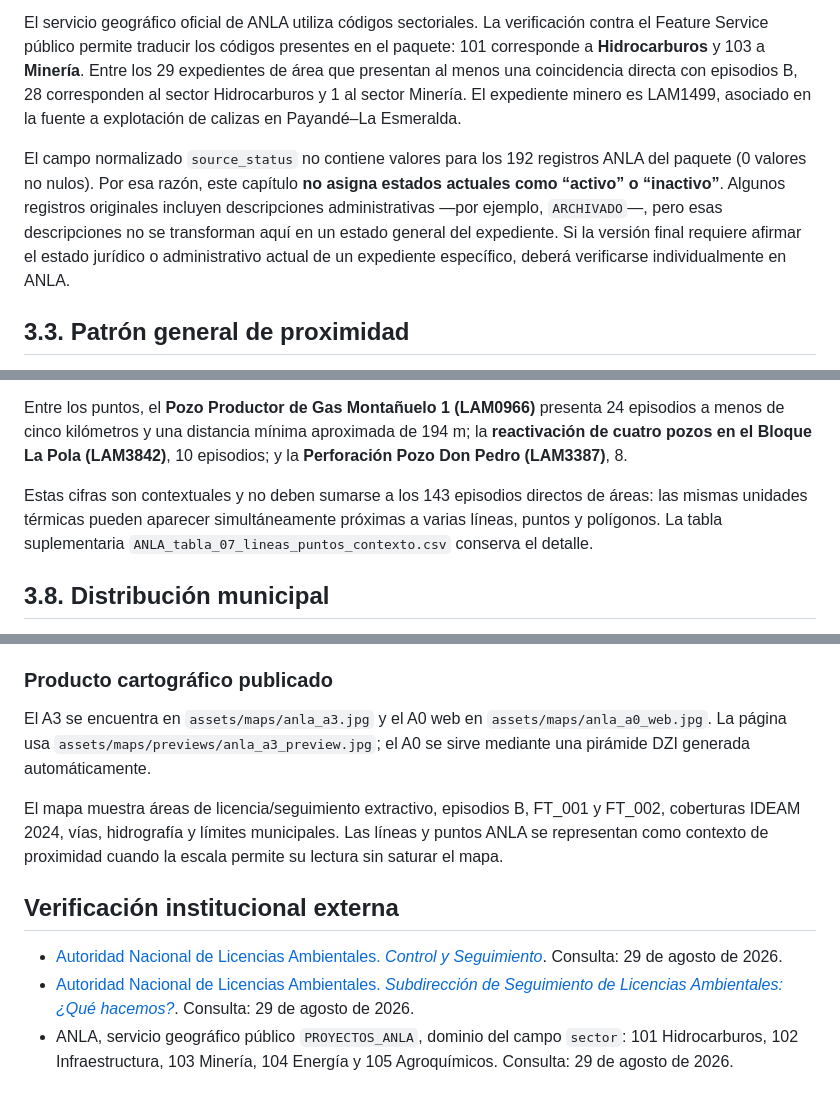
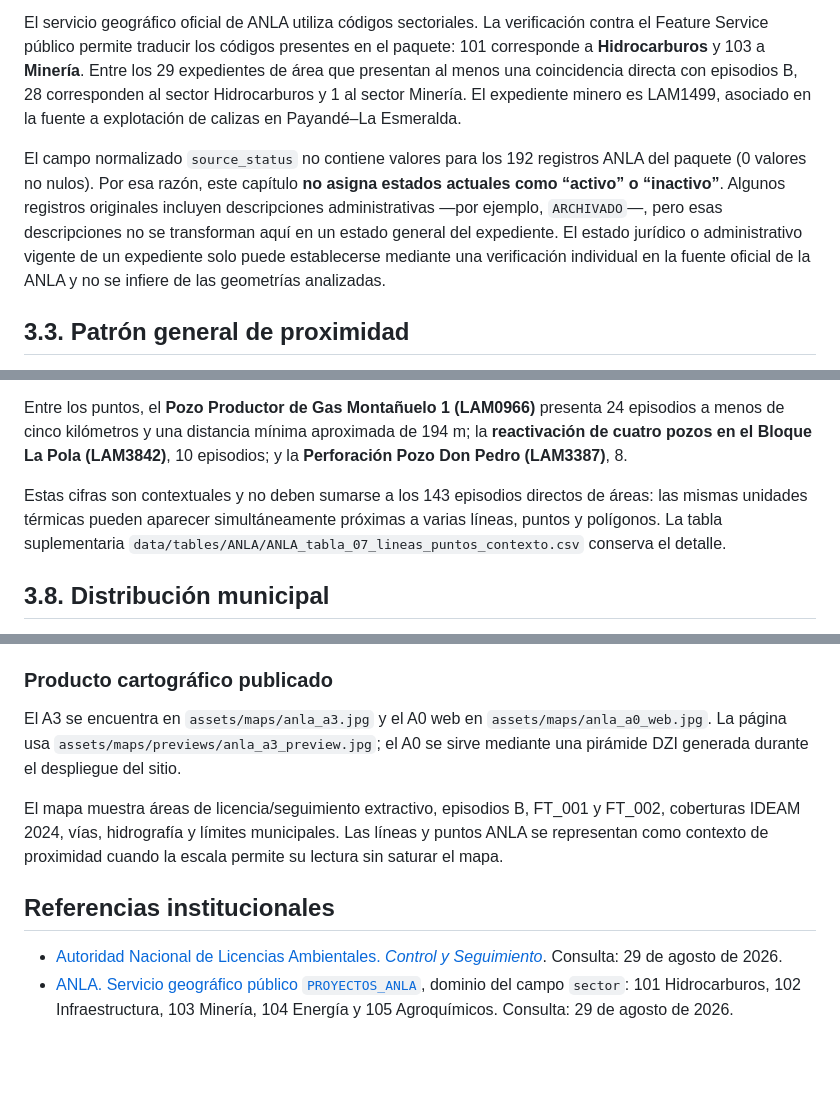
Before and after one commit to jcgomezga/incendios-tolima-2026, a Markdown page: docs/03_ANLA_v2.md, 3 parts joined by grey strips. Rendered like a GitHub page; blank space fills up the shorter version.

Commit message:
Finalizar capítulo científico ANLA

```diff
--- a/docs/03_ANLA_v2.md
+++ b/docs/03_ANLA_v2.md
@@ -12,7 +12,7 @@ Aplicando el diseño metodológico del Capítulo 1, el paquete académico contie
 
 El servicio geográfico oficial de ANLA utiliza códigos sectoriales. La verificación contra el Feature Service público permite traducir los códigos presentes en el paquete: 101 corresponde a **Hidrocarburos** y 103 a **Minería**. Entre los 29 expedientes de área que presentan al menos una coincidencia directa con episodios B, 28 corresponden al sector Hidrocarburos y 1 al sector Minería. El expediente minero es LAM1499, asociado en la fuente a explotación de calizas en Payandé–La Esmeralda.
 
-El campo normalizado `source_status` no contiene valores para los 192 registros ANLA del paquete (0 valores no nulos). Por esa razón, este capítulo **no asigna estados actuales como “activo” o “inactivo”**. Algunos registros originales incluyen descripciones administrativas —por ejemplo, `ARCHIVADO`—, pero esas descripciones no se transforman aquí en un estado general del expediente. Si la versión final requiere afirmar el estado jurídico o administrativo actual de un expediente específico, deberá verificarse individualmente en ANLA.
+El campo normalizado `source_status` no contiene valores para los 192 registros ANLA del paquete (0 valores no nulos). Por esa razón, este capítulo **no asigna estados actuales como “activo” o “inactivo”**. Algunos registros originales incluyen descripciones administrativas —por ejemplo, `ARCHIVADO`—, pero esas descripciones no se transforman aquí en un estado general del expediente. El estado jurídico o administrativo vigente de un expediente solo puede establecerse mediante una verificación individual en la fuente oficial de la ANLA y no se infiere de las geometrías analizadas.
 
 ## 3.3. Patrón general de proximidad
 
@@ -81,7 +81,7 @@ Entre las líneas con mayor número de episodios B ubicados a menos de cinco kil
 
 Entre los puntos, el **Pozo Productor de Gas Montañuelo 1 (LAM0966)** presenta 24 episodios a menos de cinco kilómetros y una distancia mínima aproximada de 194 m; la **reactivación de cuatro pozos en el Bloque La Pola (LAM3842)**, 10 episodios; y la **Perforación Pozo Don Pedro (LAM3387)**, 8.
 
-Estas cifras son contextuales y no deben sumarse a los 143 episodios directos de áreas: las mismas unidades térmicas pueden aparecer simultáneamente próximas a varias líneas, puntos y polígonos. La tabla suplementaria `ANLA_tabla_07_lineas_puntos_contexto.csv` conserva el detalle.
+Estas cifras son contextuales y no deben sumarse a los 143 episodios directos de áreas: las mismas unidades térmicas pueden aparecer simultáneamente próximas a varias líneas, puntos y polígonos. La tabla suplementaria `data/tables/ANLA/ANLA_tabla_07_lineas_puntos_contexto.csv` conserva el detalle.
 
 ## 3.8. Distribución municipal
 
@@ -133,11 +133,10 @@ El capítulo ANLA deja cinco resultados principales:
 
 ### Producto cartográfico publicado
 
-El A3 se encuentra en `assets/maps/anla_a3.jpg` y el A0 web en `assets/maps/anla_a0_web.jpg`. La página usa `assets/maps/previews/anla_a3_preview.jpg`; el A0 se sirve mediante una pirámide DZI generada automáticamente.
+El A3 se encuentra en `assets/maps/anla_a3.jpg` y el A0 web en `assets/maps/anla_a0_web.jpg`. La página usa `assets/maps/previews/anla_a3_preview.jpg`; el A0 se sirve mediante una pirámide DZI generada durante el despliegue del sitio.
 
 El mapa muestra áreas de licencia/seguimiento extractivo, episodios B, FT_001 y FT_002, coberturas IDEAM 2024, vías, hidrografía y límites municipales. Las líneas y puntos ANLA se representan como contexto de proximidad cuando la escala permite su lectura sin saturar el mapa.
 
-## Verificación institucional externa
+## Referencias institucionales
 - [Autoridad Nacional de Licencias Ambientales. *Control y Seguimiento*](https://www.anla.gov.co/seguimiento-de-licencias-ambientales/que-hacemos). Consulta: 29 de agosto de 2026.
-- [Autoridad Nacional de Licencias Ambientales. *Subdirección de Seguimiento de Licencias Ambientales: ¿Qué hacemos?*](https://www.anla.gov.co/seguimiento-de-licencias-ambientales/que-hacemos). Consulta: 29 de agosto de 2026.
-- ANLA, servicio geográfico público `PROYECTOS_ANLA`, dominio del campo `sector`: 101 Hidrocarburos, 102 Infraestructura, 103 Minería, 104 Energía y 105 Agroquímicos. Consulta: 29 de agosto de 2026.
+- [ANLA. Servicio geográfico público `PROYECTOS_ANLA`](https://portalsig.anla.gov.co/publico/rest/services/PROYECTOS_ANLA/ProyectosANLA/MapServer/layers), dominio del campo `sector`: 101 Hidrocarburos, 102 Infraestructura, 103 Minería, 104 Energía y 105 Agroquímicos. Consulta: 29 de agosto de 2026.
```
Also changed, not shown: other parts of docs/03_ANLA_v2.md (+2 -2 lines).
